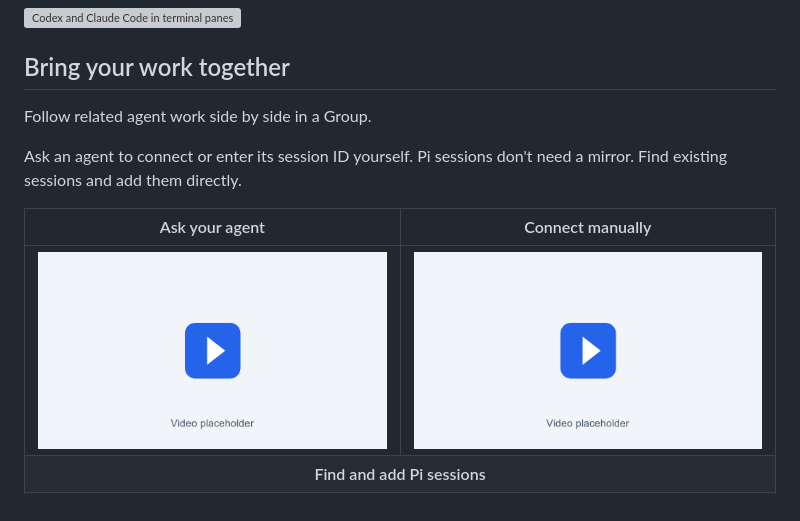
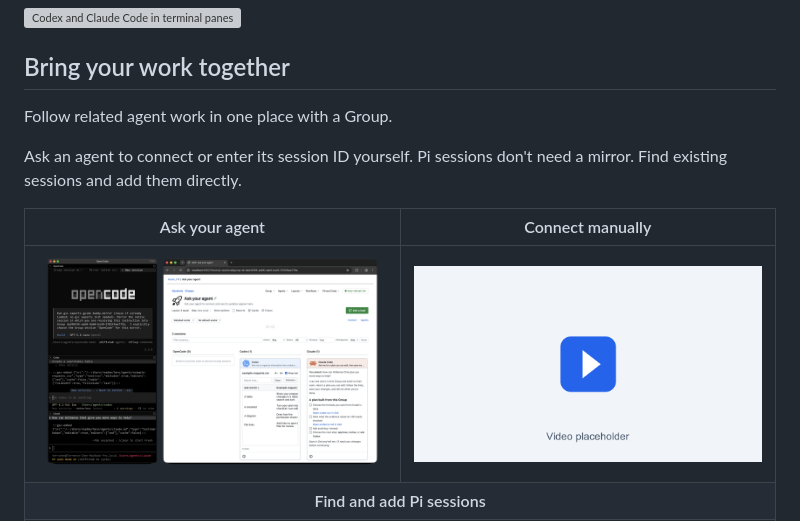
Before and after one commit to gitsense/chat, a Markdown page: README-v2.md, the part around the change. GitHub-like rendering; pictures changed too: assets/readme-v2/ask-your-agent.png (added); grey boxes are pictures that could not be loaded.

Commit message:
Add optimized ask-your-agent demo preview

```diff
--- a/README-v2.md
+++ b/README-v2.md
@@ -16,7 +16,7 @@
 
 ## Bring your work together
 
-Follow related agent work side by side in a Group.
+Follow related agent work in one place with a Group.
 
 Ask an agent to connect or enter its session ID yourself. Pi sessions don't need a mirror. Find existing sessions and add them directly.
 
@@ -29,7 +29,7 @@ Ask an agent to connect or enter its session ID yourself. Pi sessions don't need
   </thead>
   <tbody>
     <tr>
-      <td width="50%"><img src="assets/readme-v2/agents-connect-placeholder.png" alt="Video placeholder: Ask your agent to connect" width="100%"></td>
+      <td width="50%"><img src="assets/readme-v2/ask-your-agent.png" alt="OpenCode, Codex, and Claude Code in terminal panes beside their sessions in GitSense Chat." width="100%"></td>
       <td width="50%"><img src="assets/readme-v2/connect-yourself-placeholder.png" alt="Video placeholder: Connect an agent manually" width="100%"></td>
     </tr>
     <tr>
```
